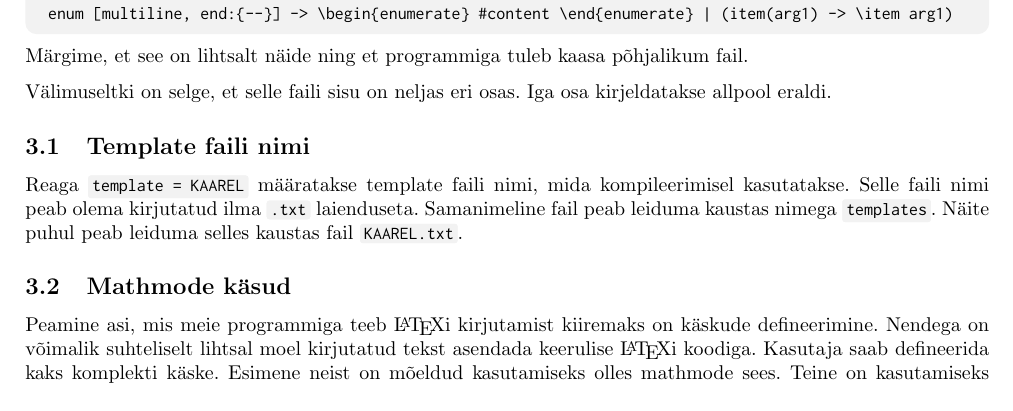
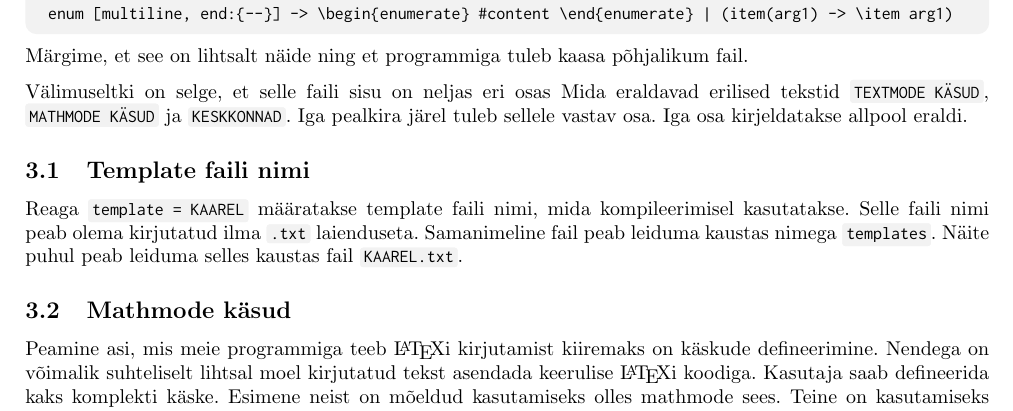
Before and after one commit to Kuulimagnaat/LihtsamLatex, a LaTeX document (dok/Full Documentation/dokumentatsioon.tex): part of page 2 of 6, cut so that both start at the same text. Compiled offline with pdfLaTeX.

Commit message:
Dok täpsustus

```diff
--- a/dok/Full Documentation/dokumentatsioon.tex
+++ b/dok/Full Documentation/dokumentatsioon.tex
@@ -170,7 +170,7 @@ enum [multiline, end:{--}] -> \begin{enumerate} #content \end{enumerate} | (item
 \end{tcolorbox}
 Märgime, et see on lihtsalt näide ning et programmiga tuleb kaasa põhjalikum fail.
 
-Välimuseltki on selge, et selle faili sisu on neljas eri osas. Iga osa kirjeldatakse allpool eraldi.
+Välimuseltki on selge, et selle faili sisu on neljas eri osas Mida eraldavad erilised tekstid \code{TEXTMODE KÄSUD}, \code{MATHMODE KÄSUD} ja  \code{KESKKONNAD}. Iga pealkira järel tuleb sellele vastav osa. Iga osa kirjeldatakse allpool eraldi.
 \subsection{Template faili nimi}
 Reaga \code{template = KAAREL} määratakse template faili nimi, mida kompileerimisel kasutatakse. Selle faili nimi peab olema kirjutatud ilma \code{.txt} laienduseta. Samanimeline fail peab leiduma kaustas nimega \code{templates}. Näite puhul peab leiduma selles kaustas fail \code{KAAREL.txt}.
 
```
Also changed, not shown: dok/Full Documentation/dokumentatsioon.pdf (added).
